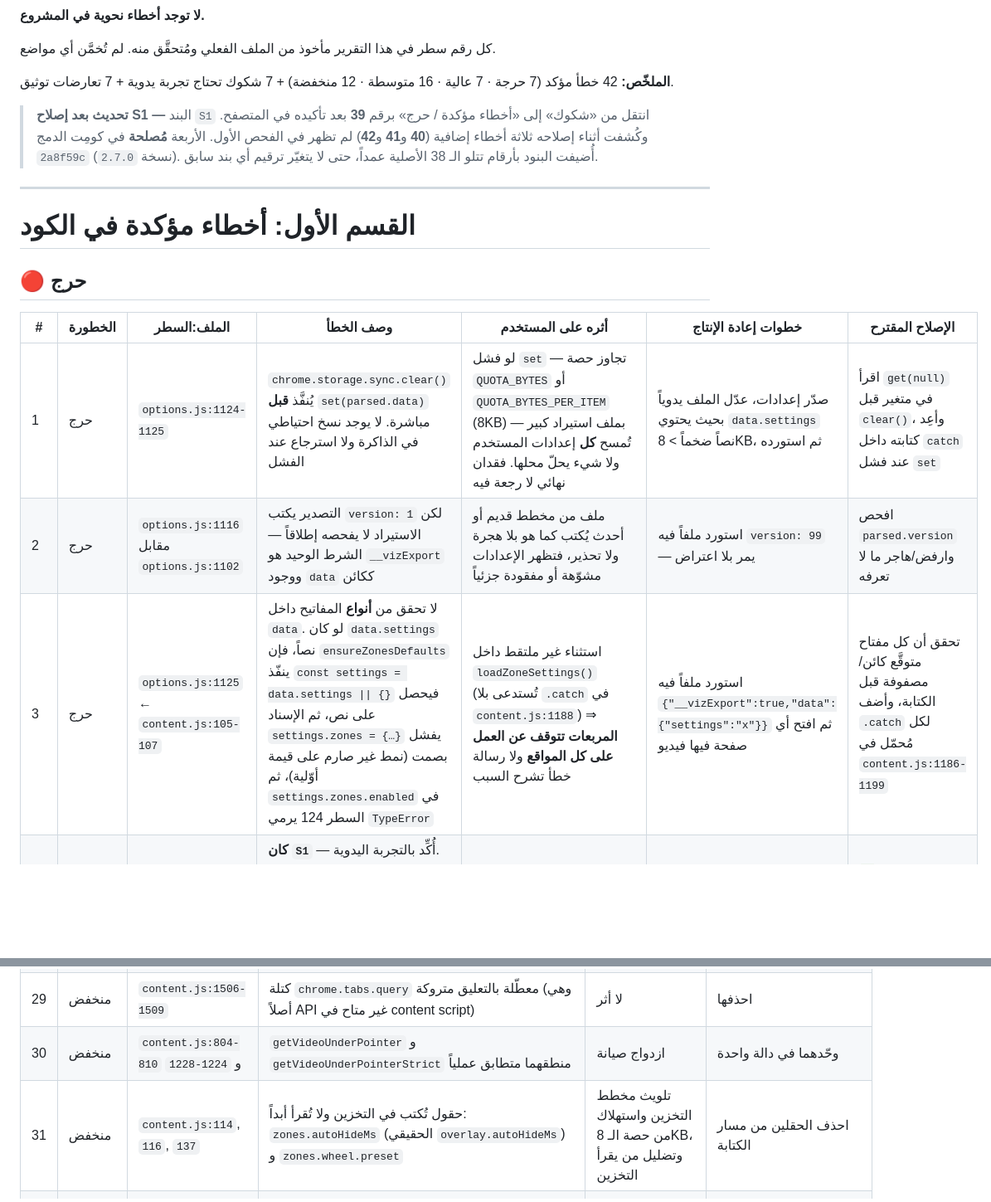
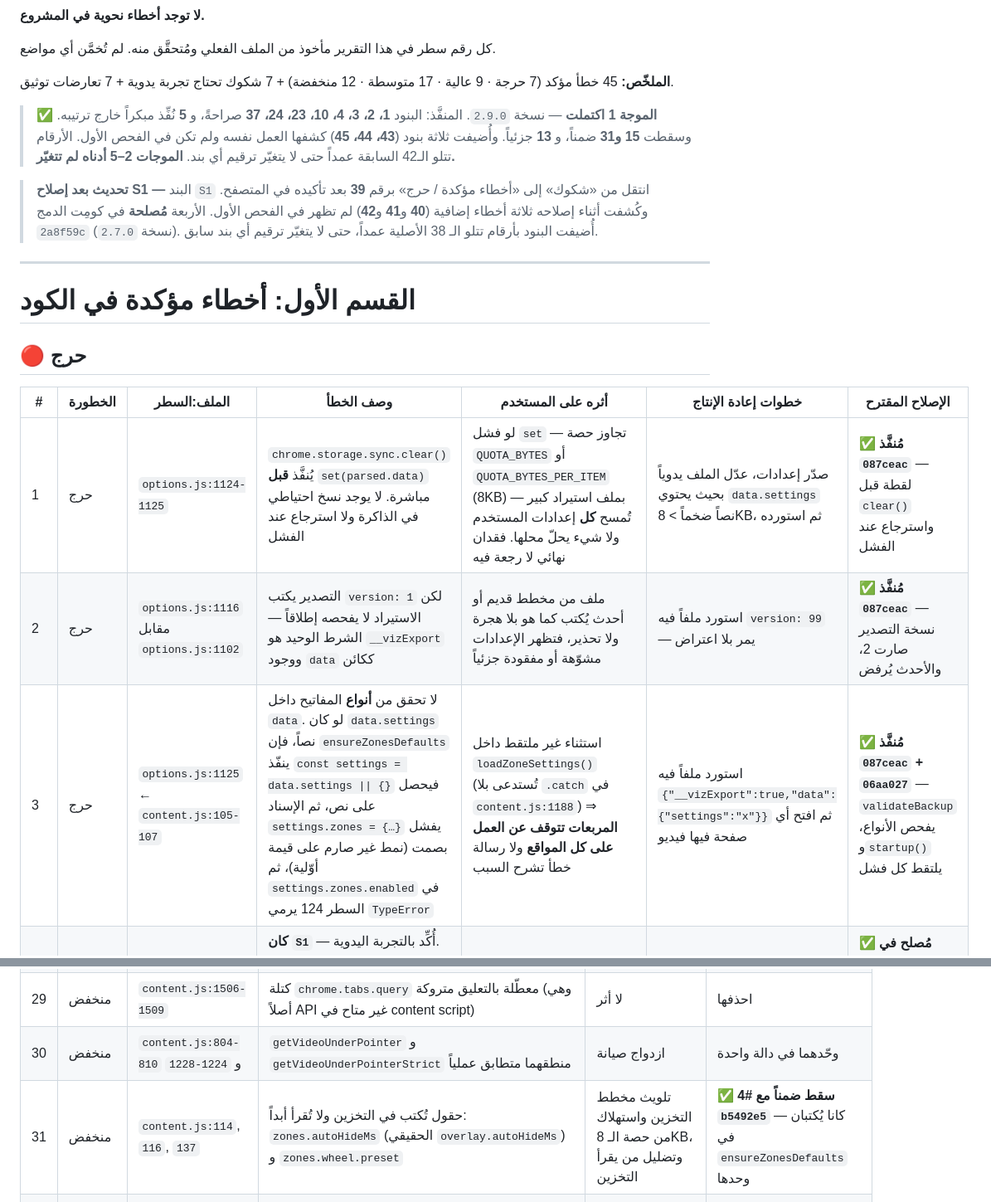
Before and after one commit to nssr12/VIDEO-ZONES, a Markdown page: AUDIT.md, 2 parts joined by grey strips. Shown at 83% size. GitHub-like rendering; blank space fills up the shorter version.

```diff
--- a/AUDIT.md
+++ b/AUDIT.md
@@ -29,7 +29,13 @@ content.js OK · popup.js OK · options.js OK · yt_quality_main.js OK · manife
 
 كل رقم سطر في هذا التقرير مأخوذ من الملف الفعلي ومُتحقَّق منه. لم تُخمَّن أي مواضع.
 
-**الملخّص:** 42 خطأ مؤكد (7 حرجة · 7 عالية · 16 متوسطة · 12 منخفضة) + 7 شكوك تحتاج تجربة يدوية + 7 تعارضات توثيق.
+**الملخّص:** 45 خطأ مؤكد (7 حرجة · 9 عالية · 17 متوسطة · 12 منخفضة) + 7 شكوك تحتاج تجربة يدوية + 7 تعارضات توثيق.
+
+> **✅ الموجة 1 اكتملت** — نسخة `2.9.0`. المنفَّذ: البنود **1، 2، 3، 4، 10، 23، 24، 37**
+> صراحةً، و **5** نُفِّذ مبكراً خارج ترتيبه. وسقطت **15 و31** ضمناً، و **13** جزئياً.
+> وأُضيفت ثلاثة بنود (**43، 44، 45**) كشفها العمل نفسه ولم تكن في الفحص الأول.
+> الأرقام تتلو الـ42 السابقة عمداً حتى لا يتغيّر ترقيم أي بند.
+> **الموجات 2–5 أدناه لم تتغيّر.**
 
 > **تحديث بعد إصلاح S1 —** البند `S1` انتقل من «شكوك» إلى «أخطاء مؤكدة / حرج» برقم **39**
 > بعد تأكيده في المتصفح. وكُشفت أثناء إصلاحه ثلاثة أخطاء إضافية (**40** و**41** و**42**)
@@ -44,9 +50,9 @@ content.js OK · popup.js OK · options.js OK · yt_quality_main.js OK · manife
 
 | # | الخطورة | الملف:السطر | وصف الخطأ | أثره على المستخدم | خطوات إعادة الإنتاج | الإصلاح المقترح |
 |---|---|---|---|---|---|---|
-| 1 | حرج | `options.js:1124-1125` | `chrome.storage.sync.clear()` يُنفَّذ **قبل** `set(parsed.data)` مباشرة. لا يوجد نسخ احتياطي في الذاكرة ولا استرجاع عند الفشل | لو فشل `set` — تجاوز حصة `QUOTA_BYTES` أو `QUOTA_BYTES_PER_ITEM` (8KB) بملف استيراد كبير — تُمسح **كل** إعدادات المستخدم ولا شيء يحلّ محلها. فقدان نهائي لا رجعة فيه | صدّر إعدادات، عدّل الملف يدوياً بحيث يحتوي `data.settings` نصاً ضخماً > 8KB، ثم استورده | اقرأ `get(null)` في متغير قبل `clear()`، وأعِد كتابته داخل `catch` عند فشل `set` |
-| 2 | حرج | `options.js:1116` مقابل `options.js:1102` | التصدير يكتب `version: 1` لكن الاستيراد لا يفحصه إطلاقاً — الشرط الوحيد هو `__vizExport` ووجود `data` ككائن | ملف من مخطط قديم أو أحدث يُكتب كما هو بلا هجرة ولا تحذير، فتظهر الإعدادات مشوّهة أو مفقودة جزئياً | استورد ملفاً فيه `version: 99` — يمر بلا اعتراض | افحص `parsed.version` وارفض/هاجر ما لا تعرفه |
-| 3 | حرج | `options.js:1125` ← `content.js:105-107` | لا تحقق من **أنواع** المفاتيح داخل `data`. لو كان `data.settings` نصاً، فإن `ensureZonesDefaults` ينفّذ `const settings = data.settings \|\| {}` فيحصل على نص، ثم الإسناد `settings.zones = {…}` يفشل بصمت (نمط غير صارم على قيمة أوّلية)، ثم `settings.zones.enabled` في السطر 124 يرمي `TypeError` | استثناء غير ملتقط داخل `loadZoneSettings()` (تُستدعى بلا `.catch` في `content.js:1188`) ⇒ **المربعات تتوقف عن العمل على كل المواقع** ولا رسالة خطأ تشرح السبب | استورد ملفاً فيه `{"__vizExport":true,"data":{"settings":"x"}}` ثم افتح أي صفحة فيها فيديو | تحقق أن كل مفتاح متوقَّع كائن/مصفوفة قبل الكتابة، وأضف `.catch` لكل مُحمّل في `content.js:1186-1199` |
+| 1 | حرج | `options.js:1124-1125` | `chrome.storage.sync.clear()` يُنفَّذ **قبل** `set(parsed.data)` مباشرة. لا يوجد نسخ احتياطي في الذاكرة ولا استرجاع عند الفشل | لو فشل `set` — تجاوز حصة `QUOTA_BYTES` أو `QUOTA_BYTES_PER_ITEM` (8KB) بملف استيراد كبير — تُمسح **كل** إعدادات المستخدم ولا شيء يحلّ محلها. فقدان نهائي لا رجعة فيه | صدّر إعدادات، عدّل الملف يدوياً بحيث يحتوي `data.settings` نصاً ضخماً > 8KB، ثم استورده | ✅ **مُنفَّذ `087ceac`** — لقطة قبل `clear()` واسترجاع عند الفشل |
+| 2 | حرج | `options.js:1116` مقابل `options.js:1102` | التصدير يكتب `version: 1` لكن الاستيراد لا يفحصه إطلاقاً — الشرط الوحيد هو `__vizExport` ووجود `data` ككائن | ملف من مخطط قديم أو أحدث يُكتب كما هو بلا هجرة ولا تحذير، فتظهر الإعدادات مشوّهة أو مفقودة جزئياً | استورد ملفاً فيه `version: 99` — يمر بلا اعتراض | ✅ **مُنفَّذ `087ceac`** — نسخة التصدير صارت 2، والأحدث يُرفض |
+| 3 | حرج | `options.js:1125` ← `content.js:105-107` | لا تحقق من **أنواع** المفاتيح داخل `data`. لو كان `data.settings` نصاً، فإن `ensureZonesDefaults` ينفّذ `const settings = data.settings \|\| {}` فيحصل على نص، ثم الإسناد `settings.zones = {…}` يفشل بصمت (نمط غير صارم على قيمة أوّلية)، ثم `settings.zones.enabled` في السطر 124 يرمي `TypeError` | استثناء غير ملتقط داخل `loadZoneSettings()` (تُستدعى بلا `.catch` في `content.js:1188`) ⇒ **المربعات تتوقف عن العمل على كل المواقع** ولا رسالة خطأ تشرح السبب | استورد ملفاً فيه `{"__vizExport":true,"data":{"settings":"x"}}` ثم افتح أي صفحة فيها فيديو | ✅ **مُنفَّذ `087ceac` + `06aa027`** — `validateBackup` يفحص الأنواع، و`startup()` يلتقط كل فشل |
 | 39 | حرج | `content.js:29-44` (النسخة 2.6.0) | **كان `S1`** — أُكِّد بالتجربة اليدوية. `createMediaElementSource` يُوجّه صوت العنصر داخل `AudioContext` بلا بوابتين: مصدر ملوّث بـ CORS يُخرج صمتاً تاماً بحكم المواصفة، وسياق يبقى `suspended` يُخرج صمتاً كذلك — والاثنان بلا رجعة لأن التوجيه لا يُفكّ | **كتم كامل ودائم لصوت الفيديو** بدل تضخيمه، على أي موقع يبثّ من CDN خارجي بلا CORS، أو على أي صفحة لم يتفاعل معها المستخدم. لا مخرج إلا إعادة تحميل الصفحة | حرّك مُنزلق Sound Booster على صفحة فيها `<video>` مصدره نطاق آخر بلا رؤوس CORS | ✅ **مُصلح في `2a8f59c` (2.7.0)**: بوابة مصدر + بوابة سياق قبل أي لمس للعنصر، وكشف صمت فعلي بـ `AnalyserNode` |
 | 40 | حرج | `content.js:30-38` (النسخة 2.6.0) | تراكم سياقات صوت يتيمة: `ctx` يُنشأ في السطر 32 ثم يرمي `createMediaElementSource` في السطر 33 فيلتقطه `catch { return; }` — بلا `close()` وبلا تخزين. والحارس `boostMap.has(video)` يبقى `false` فتتكرر العملية مع كل رسالة | مع `input` في `popup.js:507` كانت سحبة واحدة للمُنزلق تُطلق ~110 رسالة ⇒ ~110 سياق يتيم حتى يتجاوز حدّ كروم لكل مستند، فيصبح المُنزلق بلا أثر نهائياً وبلا أي رسالة خطأ | افتح موقعاً يستخدم Web Audio أصلاً (فيرمي `InvalidStateError`) واسحب المُنزلق مرة واحدة | ✅ **مُصلح في `2a8f59c` (2.7.0)**: كل مسار فشل يغلق سياقه، وخنق ~120ms للرسائل |
 | 41 | حرج | `content.js:29-44` (النسخة 2.6.0) | سباق إعادة دخول: المدخل يُخزَّن في `boostMap` **بعد** اكتمال البناء، وبوابة السياق تستغرق حتى 400ms وهي أطول من نافذة خنق الـ popup ⇒ رسائل متزامنة تجد الخريطة فارغة فتتسابق على نفس العنصر | عدة استدعاءات متوازية لـ `createMediaElementSource` على عنصر واحد؛ الأول ينجح والبقية ترمي `InvalidStateError` وتُنشئ سياقات إضافية تُهدر | اسحب المُنزلق سحبة واحدة سريعة على صفحة متفاعَل معها | ✅ **مُصلح في `2a8f59c` (2.7.0)**: الوعد يُخزَّن فور بدء الإنشاء، والرسائل المتزامنة تنضم للمحاولة الجارية |
@@ -93,7 +102,7 @@ content.js OK · popup.js OK · options.js OK · yt_quality_main.js OK · manife
 | 28 | منخفض | `content.js:468-470` | فرع `else if (track.mode === "showing")` فارغ تماماً، جسمه تعليق فقط | لا أثر؛ نية غير منفّذة | احذف الفرع أو أكمل المنطق |
 | 29 | منخفض | `content.js:1506-1509` | كتلة `chrome.tabs.query` معطّلة بالتعليق متروكة (وهي أصلاً API غير متاح في content script) | لا أثر | احذفها |
 | 30 | منخفض | `content.js:804-810` و `1224-1228` | `getVideoUnderPointer` و `getVideoUnderPointerStrict` منطقهما متطابق عملياً | ازدواج صيانة | وحّدهما في دالة واحدة |
-| 31 | منخفض | `content.js:114`, `116`, `137` | حقول تُكتب في التخزين ولا تُقرأ أبداً: `zones.autoHideMs` (الحقيقي `overlay.autoHideMs`) و `zones.wheel.preset` | تلويث مخطط التخزين واستهلاك من حصة الـ 8KB، وتضليل من يقرأ التخزين | احذف الحقلين من مسار الكتابة |
+| 31 | منخفض | `content.js:114`, `116`, `137` | حقول تُكتب في التخزين ولا تُقرأ أبداً: `zones.autoHideMs` (الحقيقي `overlay.autoHideMs`) و `zones.wheel.preset` | تلويث مخطط التخزين واستهلاك من حصة الـ 8KB، وتضليل من يقرأ التخزين | ✅ **سقط ضمناً مع #4 `b5492e5`** — كانا يُكتبان في `ensureZonesDefaults` وحدها |
 | 32 | منخفض | `popup.js:64-68`, `221-225` و `options.js:379-380` | `innerHTML` بقيم قادمة من التخزين (وقابلة للحقن عبر ملف استيراد). **ملاحظة دقيقة: غير قابل للاستغلال حالياً** — الهروب من حدود السمة مستحيل لأن فك الكيانات يقع بعد تحديد الحدود، والـ CSP الافتراضي في MV3 يمنع المعالجات السطرية | لا ثغرة فعلية، لكنه يخالف قاعدة المشروع نفسها، ويُفسد العرض عند وجود `&` أو `<` في اسم مفتاح | استبدل بـ `createElement` + `textContent` |
 | 33 | منخفض | `content.js:1278-1289`, `1302-1313` | `runAction` يُرجع `true` لملء الشاشة و PiP حتى لو رُفض الوعد | `preventDefault` يُطبَّق فيُبتلع الحدث بلا نتيجة — النقرة/العجلة تضيع دون فعل شيء | اجعل القيمة المرجعة تعكس نتيجة الوعد فعلياً |
 | 34 | منخفض | `content.js:1254` | `seek` يخرج فوراً عند `duration === Infinity` | لا تقديم ولا إرجاع إطلاقاً في البث المباشر، حتى داخل نافذة DVR المتاحة | استخدم `video.seekable.end(0)` كحد أعلى عند البث المباشر |
```
Also changed, not shown: other parts of AUDIT.md (+18 -15 lines).
